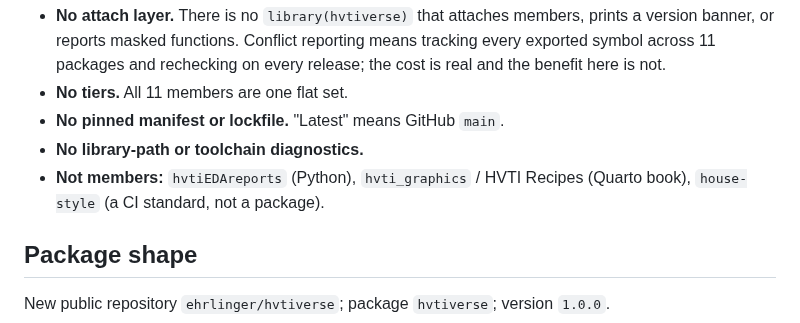
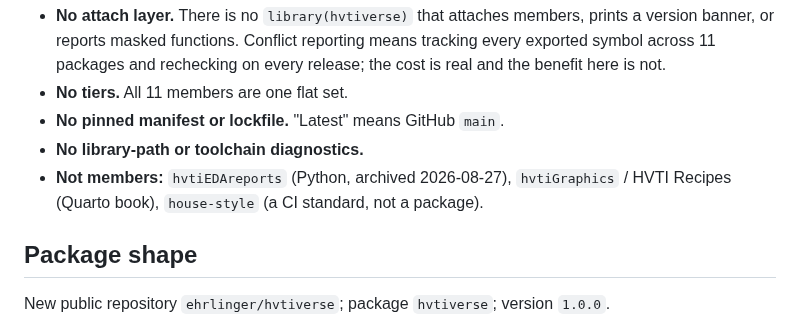
Before and after one commit to ehrlinger/hvtiR, a Markdown page: design/2026-08-19-design.md, the part around the change. Rendered like a GitHub page.

```diff
--- a/design/2026-08-19-design.md
+++ b/design/2026-08-19-design.md
@@ -27,8 +27,8 @@ Out of scope, deliberately:
 - **No tiers.** All 11 members are one flat set.
 - **No pinned manifest or lockfile.** "Latest" means GitHub `main`.
 - **No library-path or toolchain diagnostics.**
-- **Not members:** `hvtiEDAreports` (Python), `hvti_graphics` / HVTI Recipes
-  (Quarto book), `house-style` (a CI standard, not a package).
+- **Not members:** `hvtiEDAreports` (Python, archived 2026-08-27), `hvtiGraphics`
+  / HVTI Recipes (Quarto book), `house-style` (a CI standard, not a package).
 
 ## Package shape
 
```
Also changed, not shown: README.md (+2 -2 lines), design/2026-08-19-plan.md (+1 -1 lines).
